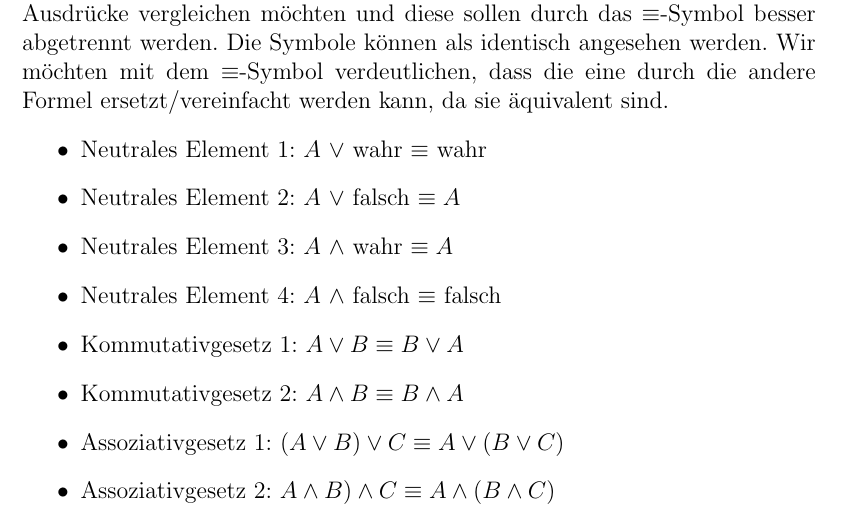
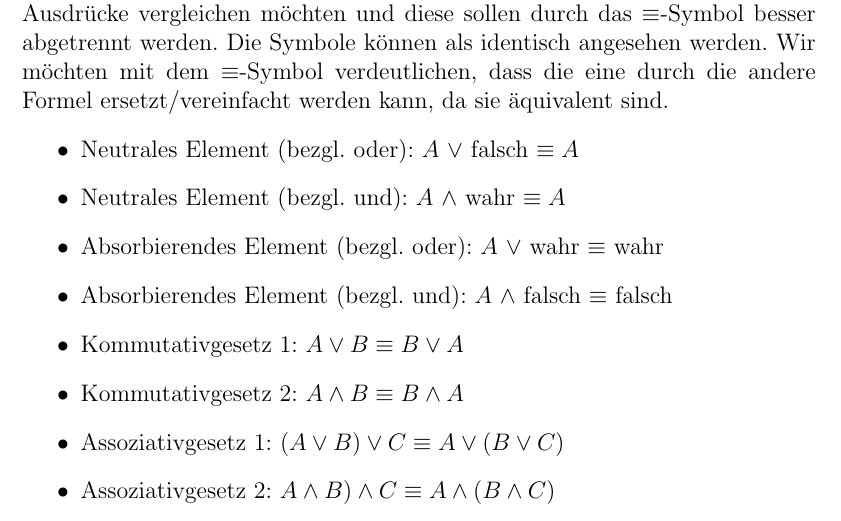
Before and after one commit to Fachschaft07/vorkurs, a LaTeX document (material/mathematik/skript/Mathe-Vorkurs.tex, which reads material/mathematik/skript/logik/aussagenlogik.tex): part of page 15 of 67, cut so that both start at the same text. Compiled offline with pdfLaTeX.

Commit message:
fixed error: neutrales element

```diff
--- a/material/mathematik/skript/logik/aussagenlogik.tex
+++ b/material/mathematik/skript/logik/aussagenlogik.tex
@@ -164,10 +164,10 @@ Wie ihr sicher gesehen habt lassen sich XOR, $\iff, \Rightarrow$ mithilfe von $\
 \subsubsection{Grundlegende Rechenregeln (Bonus)}
 Wir verwenden das Symbol $\equiv$ anstatt $\iff$ um anzudeuten, dass wir zwei Ausdr"ucke vergleichen m"ochten und diese sollen durch das $\equiv$-Symbol besser abgetrennt werden. Die Symbole k"onnen als identisch angesehen werden. Wir m"ochten mit dem $\equiv$-Symbol verdeutlichen, dass die eine durch die andere Formel ersetzt/vereinfacht werden kann, da sie "aquivalent sind.
 \begin{itemize}
-\item Neutrales Element 1: $A \ \lor $ wahr $\equiv$ wahr
-\item Neutrales Element 2: $A \ \lor $ falsch $\equiv A$
-\item Neutrales Element 3: $A \ \land $ wahr $\equiv A$
-\item Neutrales Element 4: $A \ \land $ falsch $\equiv$ falsch
+\item Neutrales Element (bezgl. oder): $A \ \lor $ falsch $\equiv A$
+\item Neutrales Element (bezgl. und): $A \ \land $ wahr $\equiv A$
+\item Absorbierendes Element (bezgl. oder): $A \ \lor $ wahr $\equiv$ wahr
+\item Absorbierendes Element (bezgl. und): $A \ \land $ falsch $\equiv$ falsch
 \item Kommutativgesetz 1: $A \lor B \equiv B \lor A$
 \item Kommutativgesetz 2: $A \land B \equiv B \land A$
 \item Assoziativgesetz 1: $(A \lor B) \lor C \equiv A \lor (B \lor C)$
```
Also changed, not shown: material/mathematik/skript/Mathe-Vorkurs.pdf.
